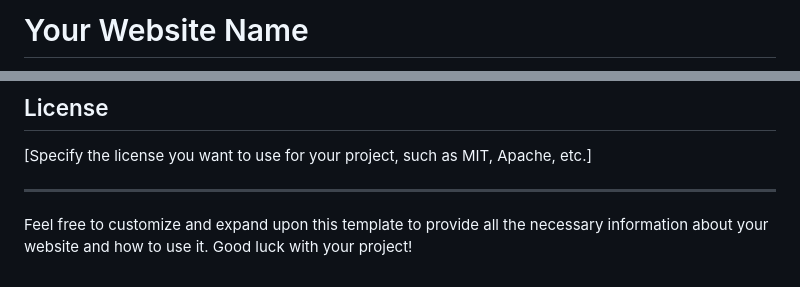
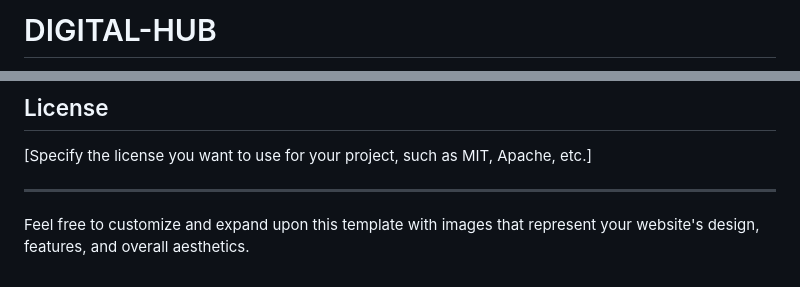
Before and after one commit to Sandeshmalviya/learning-web, a Markdown page: README.md, 2 parts joined by grey strips. Rendered like a GitHub page.

```diff
--- a/README.md
+++ b/README.md
@@ -1,2 +1,2 @@
-# Your Website Name
+# DIGITAL-HUB
 
@@ -57,4 +63,4 @@ Contributions are welcome! If you find any issues or want to enhance the website
 [Specify the license you want to use for your project, such as MIT, Apache, etc.]
 
 ---
-Feel free to customize and expand upon this template to provide all the necessary information about your website and how to use it. Good luck with your project!
+Feel free to customize and expand upon this template with images that represent your website's design, features, and overall aesthetics.
```
Also changed, not shown: other parts of README.md (+7 -1 lines), image-1.png (added), image-2.png (added), image.png (added).
